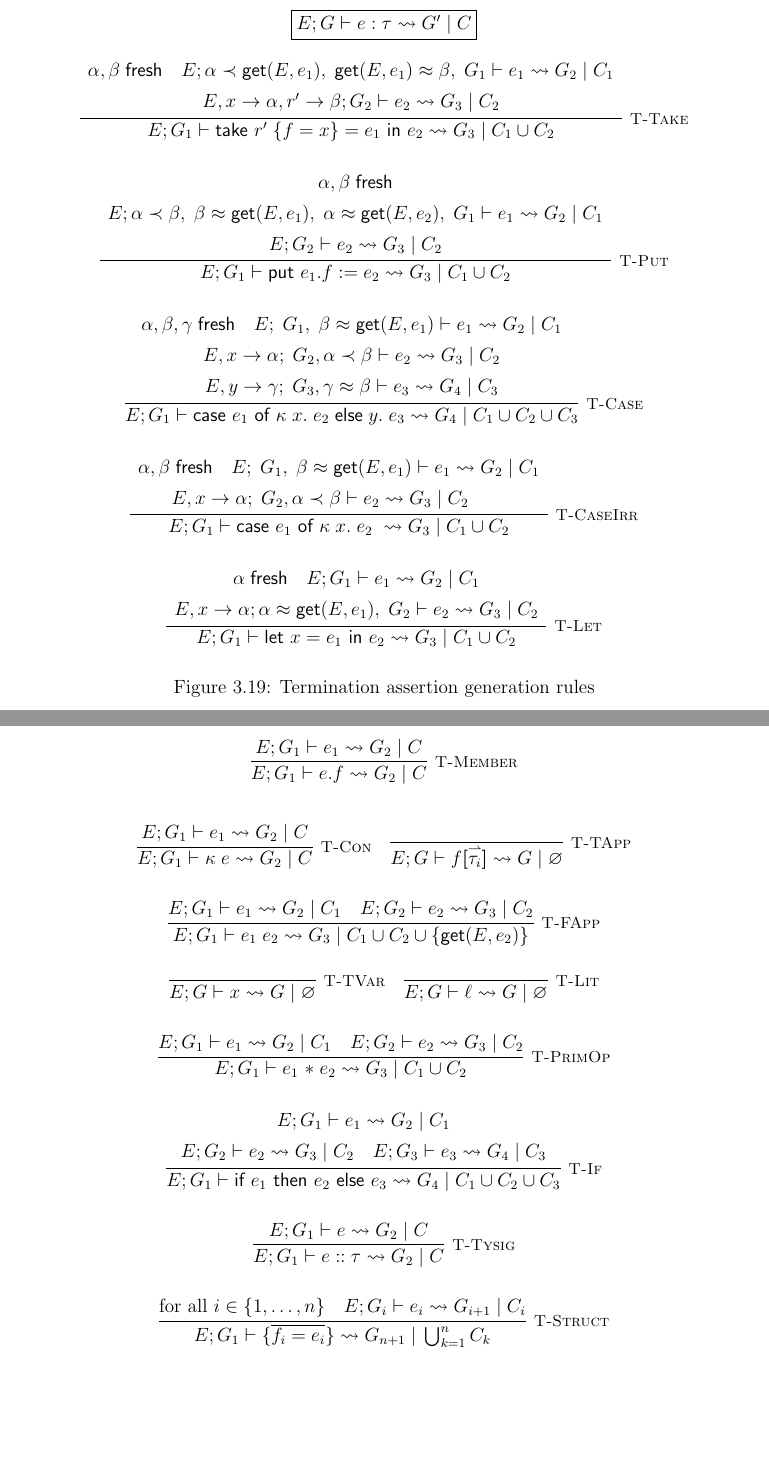
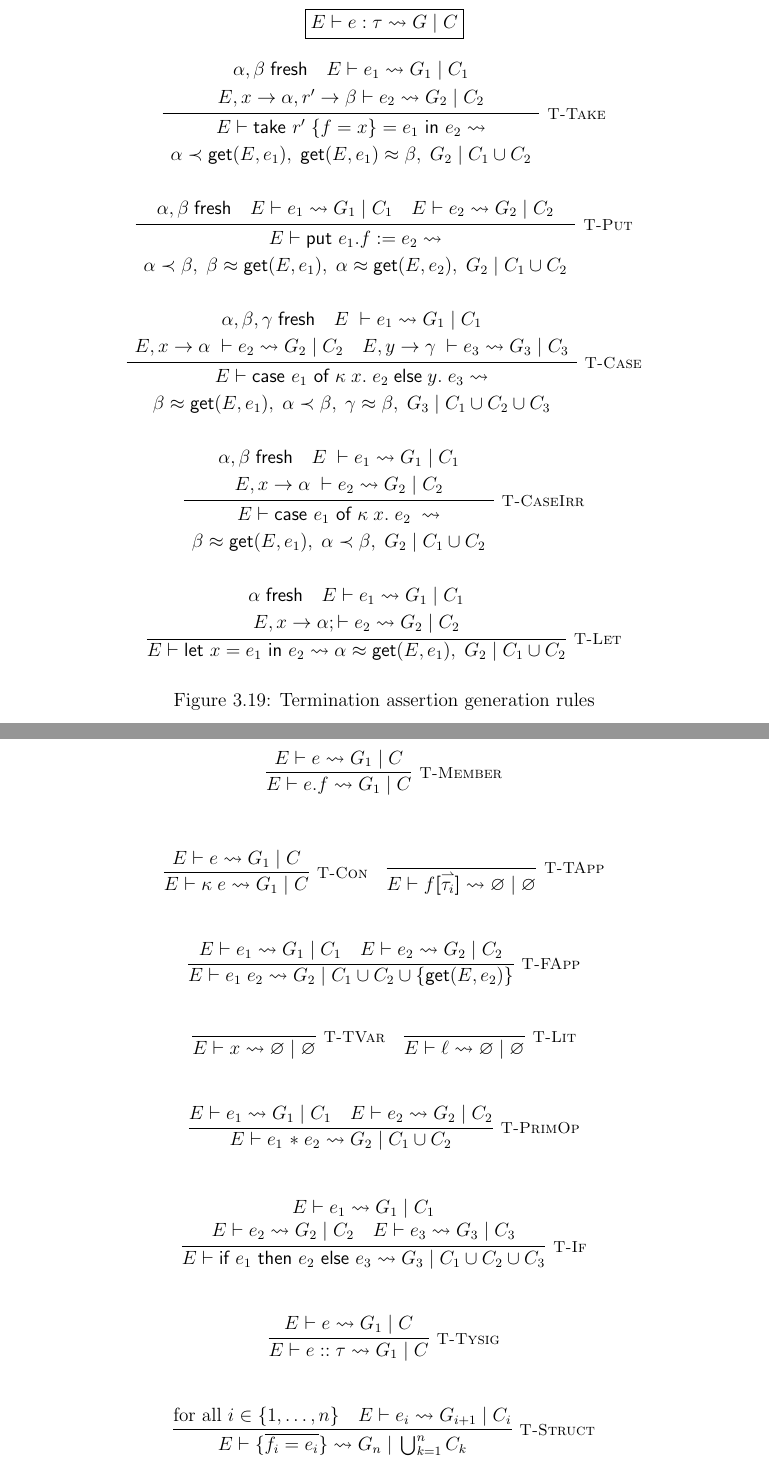
Before and after one commit to emmet-m/thesis, a LaTeX thesis (final_paper/thesis.tex, which reads final_paper/proposal.tex): two parts of pages 35 and 36 of 42 before the commit and two parts of pages 35 and 36 of 43 after it, joined at a grey line, cut at the place of the change, the shorter picture padded with empty space. Compiled offline with pdfLaTeX.

Commit message:
Started fixing - need to union G sets

```diff
--- a/final_paper/proposal.tex
+++ b/final_paper/proposal.tex
@@ -662,85 +662,94 @@ our remaining assertions to prove termination in some cases.
 \begin{figure}
     \centering
     \[
-        \fbox{$E; G \vdash e : \tau \rightsquigarrow G'\; |\; C$}
+        \fbox{$E \vdash e : \tau \rightsquigarrow G\; |\; C$}
     \]
     \[
         \infer[\textsc{\footnotesize T-Take}]{
-            E; G_1
-                \vdash \textsf{take } r'\; \{ f = x \} = e_1 \textsf{ in } e_2
-                \rightsquigarrow G_3\; |\; C_1 \cup C_2
+            \begin{array}{c}
+                E \vdash \textsf{take } r'\; \{ f = x \} = e_1 \textsf{ in } e_2
+                    \rightsquigarrow \\[2.5pt]
+                    \alpha \tlt \textsf{get}(E,e_1),\; \textsf{get}(E,e_1) \teq \beta,\; G_2\; |\; C_1 \cup C_2
+            \end{array}
         }{
             \begin{array}{c}
-            \alpha, \beta\; \textsf{fresh}
-            \hspace{1em}
-            E; \alpha \tlt \textsf{get}(E,e_1),\; \textsf{get}(E,e_1) \teq \beta,\; G_1 \vdash e_1
-                \rightsquigarrow G_2\; |\; C_1 \\[5pt]
-            E, x \rightarrow \alpha , r' \rightarrow \beta ; G_2 \vdash e_2 \rightsquigarrow G_3\; |\; C_2
+                \alpha, \beta\; \textsf{fresh}
+                \hspace{1em}
+                E \vdash e_1
+                    \rightsquigarrow G_1\; |\; C_1 \\[2.5pt]
+                E, x \rightarrow \alpha , r' \rightarrow \beta \vdash e_2 \rightsquigarrow G_2\; |\; C_2
             \end{array}
         }
     \]
-    \vspace{0.5pt}
+    \vspace{10pt}
     \[
         \infer[\textsc{\footnotesize T-Put}]{
-            E; G_1 \vdash \textsf{put } e_1.f := e_2
-                \rightsquigarrow G_3\; |\; C_1 \cup C_2
+            \begin{array}{c}
+                E \vdash \textsf{put } e_1.f := e_2
+                \rightsquigarrow \\[2.5pt]
+                \alpha \tlt \beta,\; \beta \teq \textsf{get}(E,e_1),\; \alpha \teq \textsf{get}(E,e_2),\; G_2\; |\; C_1 \cup C_2
+            \end{array}
         }{
             \begin{array}{c}
-                \alpha, \beta\; \textsf{fresh} \\[5pt]
-                E; \alpha \tlt \beta,\; \beta \teq \textsf{get}(E,e_1),\; \alpha \teq \textsf{get}(E,e_2),\;
-                    G_1 \vdash e_1 \rightsquigarrow G_2\; |\; C_1 \\[5pt]
-                E; G_2 \vdash e_2 \rightsquigarrow G_3\; |\; C_2
+                \alpha, \beta\; \textsf{fresh}
+                \hspace{1em}
+                E \vdash e_1 \rightsquigarrow G_1\; |\; C_1
+                \hspace{1em}
+                E \vdash e_2 \rightsquigarrow G_2\; |\; C_2
             \end{array}
         }
     \]
-    \vspace{0.5pt}
+    \vspace{10pt}
     \[
         \infer[\textsc{\footnotesize T-Case}]{
-            E; G_1 \vdash \textsf{case } e_1 \textsf{ of } \kappa\; x.\; e_2\;
-                \textsf{else}\; y.\; e_3
-                \rightsquigarrow G_4\; |\; C_1 \cup C_2 \cup C_3
+            \begin{array}{c}
+                E \vdash \textsf{case } e_1 \textsf{ of } \kappa\; x.\; e_2\;
+                    \textsf{else}\; y.\; e_3
+                    \rightsquigarrow \\[2.5pt]
+                    \beta \teq \textsf{get}(E, e_1),\; \alpha \tlt \beta,\; \gamma \teq \beta,\; G_3\; |\; C_1 \cup C_2 \cup C_3
+            \end{array}
         }{
             \begin{array}{c}
                 \alpha, \beta, \gamma\; \textsf{fresh}
                 \hspace{1em}
-                E;\; G_1,\; \beta \teq \textsf{get}(E, e_1)  \vdash e_1
-                    \rightsquigarrow G_2\; |\; C_1 \\[5pt]
-                E, x \rightarrow \alpha;\; G_2, \alpha \tlt \beta
-                    \vdash e_2 \rightsquigarrow G_3\; |\; C_2 \\[5pt]
-                E, y \rightarrow \gamma;\; G_3, \gamma \teq \beta
-                    \vdash e_3 \rightsquigarrow G_4\; |\; C_3
+                E\; \vdash e_1 \rightsquigarrow G_1\; |\; C_1 \\[2.5pt]
+                E, x \rightarrow \alpha\; \vdash e_2 \rightsquigarrow G_2\; |\; C_2
+                \hspace{1em}
+                E, y \rightarrow \gamma\; \vdash e_3 \rightsquigarrow G_3\; |\; C_3
             \end{array}
         }
     \]
-    \vspace{0.5pt}
+    \vspace{10pt}
     \[
         \infer[\textsc{\footnotesize T-CaseIrr}]{
-            E; G_1 \vdash \textsf{case } e_1 \textsf{ of } \kappa\; x.\; e_2\;
-                \rightsquigarrow G_3\; |\; C_1 \cup C_2
+            \begin{array}{c}
+                E \vdash \textsf{case } e_1 \textsf{ of } \kappa\; x.\; e_2\;
+                \rightsquigarrow \\[2.5pt]
+                \beta \teq \textsf{get}(E, e_1),\; \alpha \tlt \beta,\; G_2\; |\; C_1 \cup C_2
+            \end{array}
         }{
             \begin{array}{c}
                 \alpha, \beta\; \textsf{fresh}
                 \hspace{1em}
-                E;\; G_1,\; \beta \teq \textsf{get}(E, e_1)  \vdash e_1
-                    \rightsquigarrow G_2\; |\; C_1 \\[5pt]
-                E, x \rightarrow \alpha;\; G_2, \alpha \tlt \beta
-                    \vdash e_2 \rightsquigarrow G_3\; |\; C_2
-                \hspace{2em}
+                E\; \vdash e_1
+                    \rightsquigarrow G_1\; |\; C_1 \\[2.5pt]
+                E, x \rightarrow \alpha\;
+                    \vdash e_2 \rightsquigarrow G_2\; |\; C_2
             \end{array}
         }
     \]
-    \vspace{0.5pt}
+    \vspace{10pt}
     \[
         \infer[\textsc{\footnotesize T-Let}]{
-            E; G_1 \vdash \textsf{let } x = e_1 \textsf{ in } e_2
-                \rightsquigarrow G_3\; |\; C_1 \cup C_2
+            E \vdash \textsf{let } x = e_1 \textsf{ in } e_2
+                \rightsquigarrow  \alpha \teq \textsf{get}(E, e_1),\; G_2\; |\; C_1 \cup C_2
         }{
             \begin{array}{c}
                 \alpha \; \textsf{fresh}
                 \hspace{1em}
-                E; G_1 \vdash e_1 \rightsquigarrow G_2\; |\; C_1 \\[5pt]
-                E, x \rightarrow \alpha; \alpha \teq \textsf{get}(E, e_1),\; G_2 \vdash e_2
-                    \rightsquigarrow G_3\; |\; C_2
+                E \vdash e_1 \rightsquigarrow G_1\; |\; C_1 \\[2.5pt]
+                E, x \rightarrow \alpha; \vdash e_2
+                    \rightsquigarrow G_2\; |\; C_2
             \end{array}
         }
     \]
@@ -752,92 +761,92 @@ our remaining assertions to prove termination in some cases.
     \centering
     \[
         \infer[\textsc{\footnotesize T-Member}]{
-            E; G_1 \vdash e.f
-                \rightsquigarrow G_2\; |\; C
+            E \vdash e.f
+                \rightsquigarrow G_1\; |\; C
         }{
-            E; G_1 \vdash e_1 \rightsquigarrow G_2\; |\; C
+            E \vdash e \rightsquigarrow G_1\; |\; C
         }
     \]
-    \vspace{0.5pt}
+    \vspace{10pt}
     \[
         \infer[\textsc{\footnotesize T-Con}]{
-            E; G_1 \vdash \kappa\; e
-                \rightsquigarrow G_2\; |\; C
+            E \vdash \kappa\; e
+                \rightsquigarrow G_1\; |\; C
         }{
-            E; G_1 \vdash e_1 \rightsquigarrow G_2\; |\; C
+            E \vdash e \rightsquigarrow G_1\; |\; C
         }
         \hspace{1em}
         \infer[\textsc{\footnotesize T-TApp}]{
-            E; G \vdash f\textbf{[}\harpoon{\tau_i}\textbf{]}
-                \rightsquigarrow G\; |\; \varnothing
+            E \vdash f\textbf{[}\harpoon{\tau_i}\textbf{]}
+                \rightsquigarrow \varnothing\; |\; \varnothing
         }{
         }
     \]
-    \vspace{0.5pt}
+    \vspace{10pt}
     \[
         \infer[\textsc{\footnotesize T-FApp}]{
-            E; G_1 \vdash e_1\; e_2
-                \rightsquigarrow G_3\; |\; C_1 \cup C_2
+            E \vdash e_1\; e_2
+                \rightsquigarrow G_2\; |\; C_1 \cup C_2
                 \cup \{\textsf{get}(E,e_2)\}
         }{
-            E; G_1 \vdash e_1 \rightsquigarrow G_2\; |\; C_1
+            E \vdash e_1 \rightsquigarrow G_1\; |\; C_1
             \hspace{1em}
-            E; G_2 \vdash e_2 \rightsquigarrow G_3\; |\; C_2
+            E \vdash e_2 \rightsquigarrow G_2\; |\; C_2
         }
     \]
-    \vspace{0.5pt}
+    \vspace{10pt}
     \[
         \infer[\textsc{\footnotesize T-TVar}]{
-            E; G \vdash x
-                \rightsquigarrow G\; |\; \varnothing
+            E \vdash x
+                \rightsquigarrow \varnothing\; |\; \varnothing
         }{}
         \hspace{1em}
         \infer[\textsc{\footnotesize T-Lit}]{
-            E; G \vdash \ell
-                \rightsquigarrow G\; |\; \varnothing
+            E \vdash \ell
+                \rightsquigarrow \varnothing\; |\; \varnothing
         }{}
     \]
-    \vspace{0.5pt}
+    \vspace{10pt}
     \[
         \infer[\textsc{\footnotesize T-PrimOp}]{
-            E; G_1 \vdash e_1 \text{ \textasteriskcentered }\; e_2
-                \rightsquigarrow G_3\; |\; C_1 \cup C_2
+            E \vdash e_1 \text{ \textasteriskcentered }\; e_2
+                \rightsquigarrow G_2\; |\; C_1 \cup C_2
         }{
-            E; G_1 \vdash e_1 \rightsquigarrow G_2\; |\; C_1
+            E \vdash e_1 \rightsquigarrow G_1\; |\; C_1
             \hspace{1em}
-            E; G_2 \vdash e_2 \rightsquigarrow G_3\; |\; C_2
+            E \vdash e_2 \rightsquigarrow G_2\; |\; C_2
         }
     \]
-    \vspace{0.5pt}
+    \vspace{10pt}
     \[
         \infer[\textsc{\footnotesize T-If}]{
-            E; G_1 \vdash \textsf{if } e_1 \textsf{ then } e_2 \textsf{ else } e_3
-                \rightsquigarrow G_4\; |\; C_1 \cup C_2 \cup C_3
+            E \vdash \textsf{if } e_1 \textsf{ then } e_2 \textsf{ else } e_3
+                \rightsquigarrow G_3\; |\; C_1 \cup C_2 \cup C_3
         }{
             \begin{array}{c}
-                E; G_1 \vdash e_1 \rightsquigarrow G_2\; |\; C_1 \\[5pt]
-                E; G_2 \vdash e_2 \rightsquigarrow G_3\; |\; C_2
+                E \vdash e_1 \rightsquigarrow G_1\; |\; C_1 \\
+                E \vdash e_2 \rightsquigarrow G_2\; |\; C_2
                 \hspace{1em}
-                E; G_3 \vdash e_3 \rightsquigarrow G_4\; |\; C_3
+                E \vdash e_3 \rightsquigarrow G_3\; |\; C_3
             \end{array}
         }
     \]
-    \vspace{0.5pt}
+    \vspace{10pt}
     \[
         \infer[\textsc{\footnotesize T-Tysig}]{
-            E; G_1 \vdash e :: \tau
-                \rightsquigarrow G_2\; |\; C
+            E \vdash e :: \tau
+                \rightsquigarrow G_1\; |\; C
         }{
-            E; G_1 \vdash e \rightsquigarrow G_2\; |\; C
+            E \vdash e \rightsquigarrow G_1\; |\; C
         }
     \]
-    \vspace{0.5pt}
+    \vspace{10pt}
     \[
         \infer[\textsc{\footnotesize T-Struct}]{
-            E; G_1 \vdash \{\overline{f_i = e_i}\}
-                \rightsquigarrow G_{n+1}\; |\; \bigcup_{k = 1}^n C_k
+            E \vdash \{\overline{f_i = e_i}\}
+                \rightsquigarrow G_{n}\; |\; \bigcup_{k = 1}^n C_k
         }{
-           \text{for all } i \in \{1, \dots, n\}\quad  E; G_i \vdash e_i
+           \text{for all } i \in \{1, \dots, n\}\quad  E \vdash e_i
                 \rightsquigarrow G_{i+1}\; |\; C_i
         }
     \]
```
Also changed, not shown: final_paper/proposal.tex (6 more changed lines).
